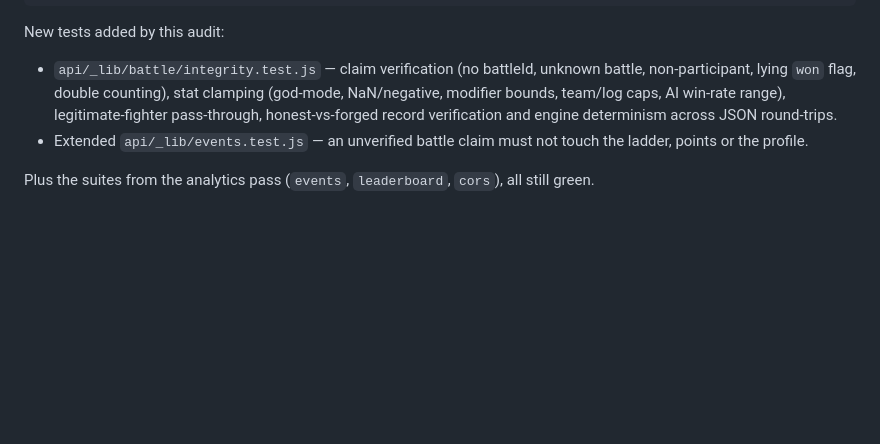
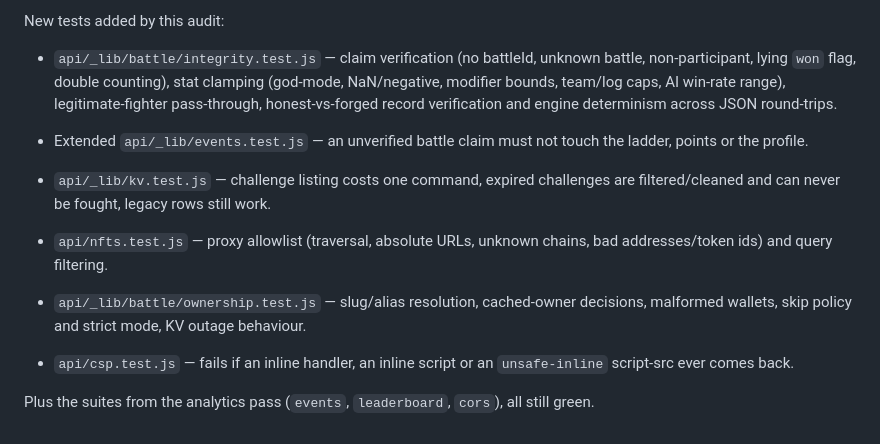
Before and after one commit to CryptoExplor/NFT-mini-app, a Markdown page: FULL_APP_AUDIT.md, the part around one of its changes. Drawn GitHub-style; blank space fills up the shorter version.

```diff
--- a/FULL_APP_AUDIT.md
+++ b/FULL_APP_AUDIT.md
@@ -204,5 +201,14 @@ New tests added by this audit:
 * Extended `api/_lib/events.test.js` — an unverified battle claim must not touch
   the ladder, points or the profile.
 
+* `api/_lib/kv.test.js` — challenge listing costs one command, expired
+  challenges are filtered/cleaned and can never be fought, legacy rows still work.
+* `api/nfts.test.js` — proxy allowlist (traversal, absolute URLs, unknown chains,
+  bad addresses/token ids) and query filtering.
+* `api/_lib/battle/ownership.test.js` — slug/alias resolution, cached-owner
+  decisions, malformed wallets, skip policy and strict mode, KV outage behaviour.
+* `api/csp.test.js` — fails if an inline handler, an inline script or an
+  `unsafe-inline` script-src ever comes back.
+
 Plus the suites from the analytics pass (`events`, `leaderboard`, `cors`), all
 still green.
```
Also changed, not shown: other parts of FULL_APP_AUDIT.md (+21 -24 lines).
